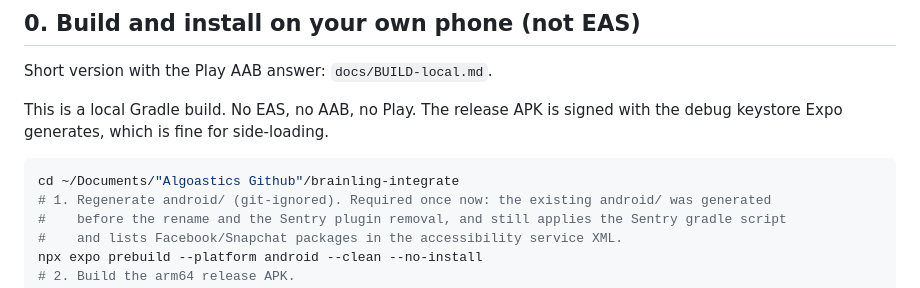
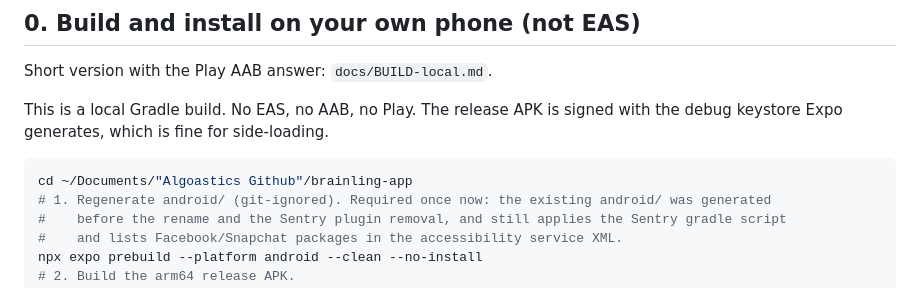
Before and after one commit to algoastics/brainling-app, a Markdown page: docs/TESTING-phase0.md, the part around the change. Rendered like a GitHub page.

````diff
--- a/docs/TESTING-phase0.md
+++ b/docs/TESTING-phase0.md
@@ -16,7 +16,7 @@ This is a local Gradle build. No EAS, no AAB, no Play. The release APK is signed
 debug keystore Expo generates, which is fine for side-loading.
 
 ```bash
-cd ~/Documents/"Algoastics Github"/brainling-integrate
+cd ~/Documents/"Algoastics Github"/brainling-app
 # 1. Regenerate android/ (git-ignored). Required once now: the existing android/ was generated
 #    before the rename and the Sentry plugin removal, and still applies the Sentry gradle script
 #    and lists Facebook/Snapchat packages in the accessibility service XML.
````
Also changed, not shown: docs/BUILD-local.md (+14 -3 lines), docs/modules/M01-detection.md (+2 -2 lines).
